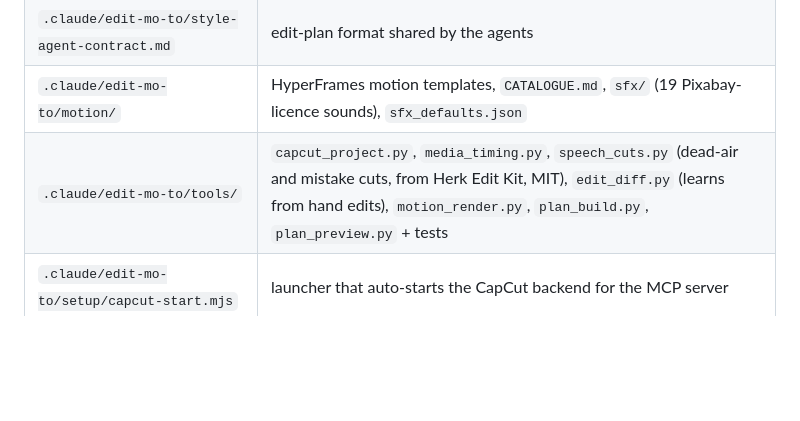
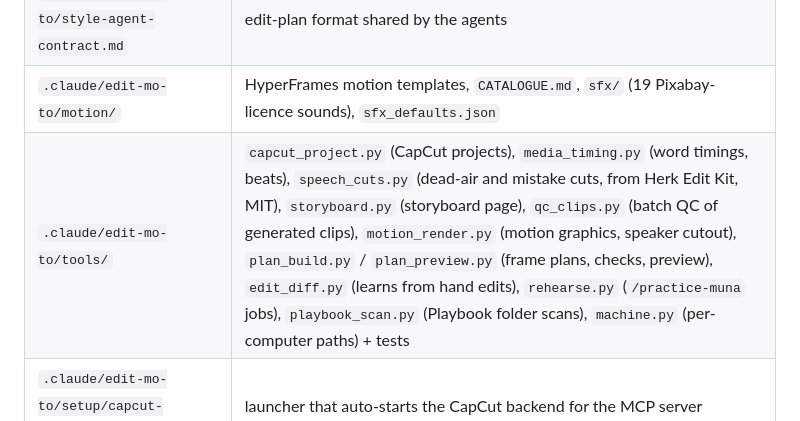
Before and after one commit to jushuaaang/edit-mo-to, a Markdown page: README.md, the part around the change. Drawn GitHub-style; folded sections open; blank space fills up the shorter version.

Commit message:
Wire qc_clips into step 7 and complete the tool lists
Co-Authored-By: Claude Opus 5.5 <noreply@anthropic.com>

```diff
--- a/README.md
+++ b/README.md
@@ -174,7 +174,7 @@ Claude plans have a usage limit that resets every 5 hours. One measured example
 | `.claude/edit-mo-to/clients/` | per-client notes |
 | `.claude/edit-mo-to/style-agent-contract.md` | edit-plan format shared by the agents |
 | `.claude/edit-mo-to/motion/` | HyperFrames motion templates, `CATALOGUE.md`, `sfx/` (19 Pixabay-licence sounds), `sfx_defaults.json` |
-| `.claude/edit-mo-to/tools/` | `capcut_project.py`, `media_timing.py`, `speech_cuts.py` (dead-air and mistake cuts, from Herk Edit Kit, MIT), `edit_diff.py` (learns from hand edits), `motion_render.py`, `plan_build.py`, `plan_preview.py` + tests |
+| `.claude/edit-mo-to/tools/` | `capcut_project.py` (CapCut projects), `media_timing.py` (word timings, beats), `speech_cuts.py` (dead-air and mistake cuts, from Herk Edit Kit, MIT), `storyboard.py` (storyboard page), `qc_clips.py` (batch QC of generated clips), `motion_render.py` (motion graphics, speaker cutout), `plan_build.py` / `plan_preview.py` (frame plans, checks, preview), `edit_diff.py` (learns from hand edits), `rehearse.py` (`/practice-muna` jobs), `playbook_scan.py` (Playbook folder scans), `machine.py` (per-computer paths) + tests |
 | `.claude/edit-mo-to/setup/capcut-start.mjs` | launcher that auto-starts the CapCut backend for the MCP server |
 | `docs/` | design doc and build plan |
 
```
Also changed, not shown: 1 other file.
